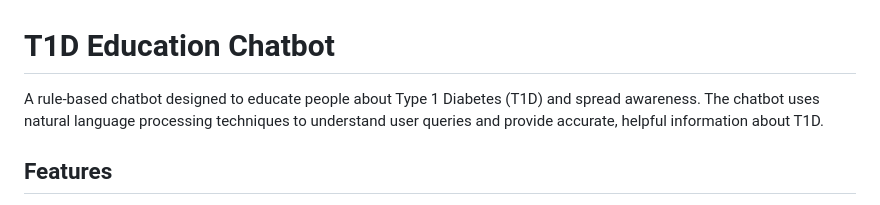
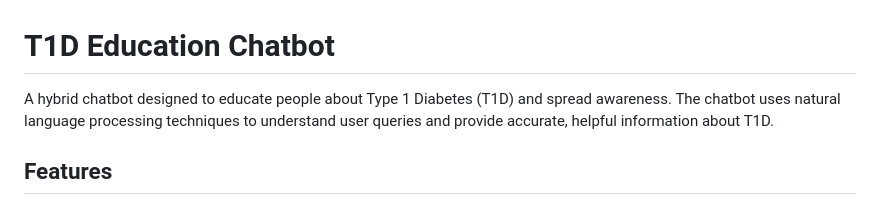
Before and after one commit to OjasQwQ/T1D_Bot, a Markdown page: README.md, the part around the change. GitHub-like rendering.

Commit message:
Update description of the chatbot type

```diff
--- a/README.md
+++ b/README.md
@@ -1,6 +1,6 @@
 # T1D Education Chatbot
 
-A rule-based chatbot designed to educate people about Type 1 Diabetes (T1D) and spread awareness. The chatbot uses natural language processing techniques to understand user queries and provide accurate, helpful information about T1D.
+A hybrid chatbot designed to educate people about Type 1 Diabetes (T1D) and spread awareness. The chatbot uses natural language processing techniques to understand user queries and provide accurate, helpful information about T1D.
 
 ## Features
 
```
